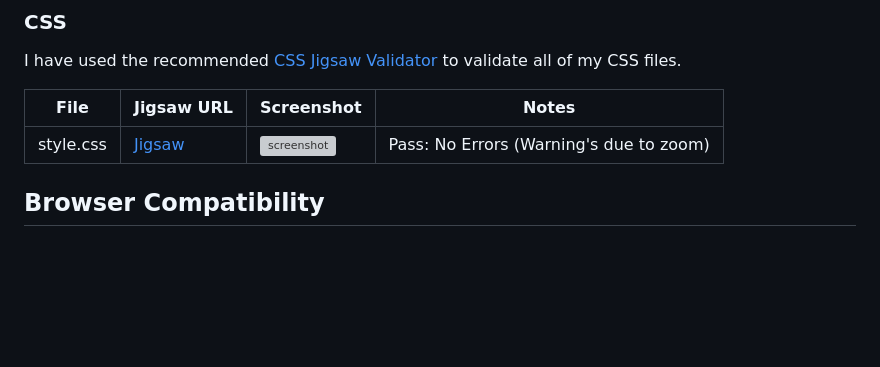
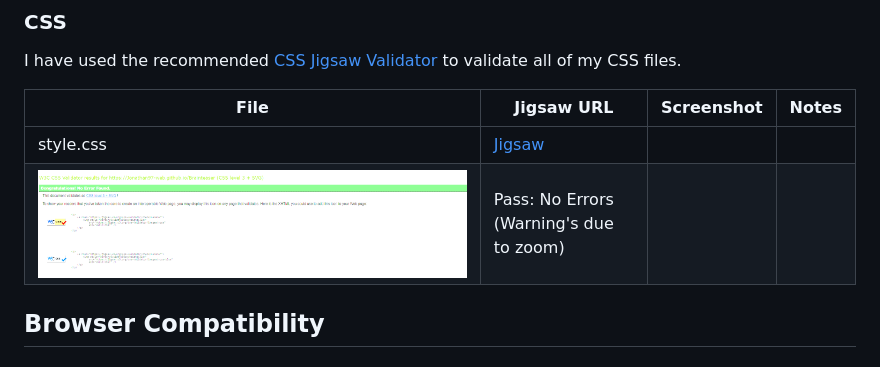
Before and after one commit to Code-Institute-Submissions/Jonathan97-web-Brainteaser, a Markdown page: TESTING.md, the part around the change. GitHub-like rendering; blank space fills up the shorter version; grey boxes are pictures that could not be loaded.

Commit message:
Fix style.css.png path

```diff
--- a/TESTING.md
+++ b/TESTING.md
@@ -27,7 +27,8 @@ I have used the recommended [CSS Jigsaw Validator](https://jigsaw.w3.org/css-val
 
 | File | Jigsaw URL | Screenshot | Notes |
 | --- | --- | --- | --- |
-| style.css | [Jigsaw](https://jigsaw.w3.org/css-validator/validator?uri=https%3A%2F%2FJonathan97-web.github.io%2FBrainteaser) | ![screenshot](documentation/images/style-css.PNG) | Pass: No Errors (Warning's due to zoom)|
+| style.css | [Jigsaw](https://jigsaw.w3.org/css-validator/validator?uri=https%3A%2F%2FJonathan97-web.github.io%2FBrainteaser) |
+![screenshot](documentation/images/style-css.png) | Pass: No Errors (Warning's due to zoom)|
 
 ## Browser Compatibility
 
```
